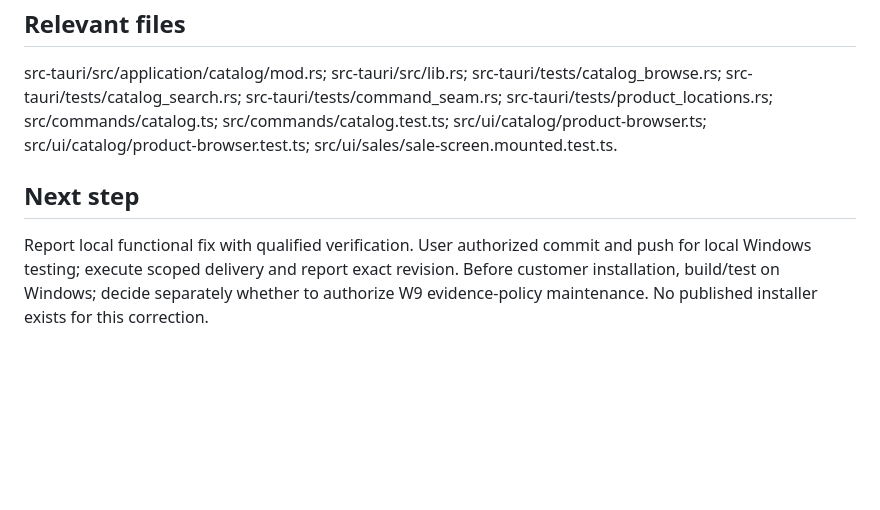
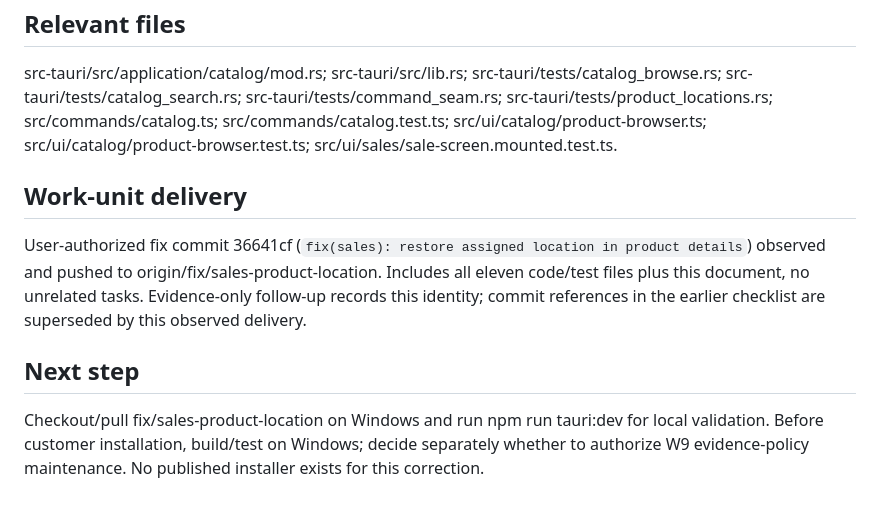
Before and after one commit to Luis-Lanza/repuestos_autos, a Markdown page: odd/tasks/sales-product-location-regression.md, the part around the change. Drawn GitHub-style; blank space fills up the shorter version.

Commit message:
docs(sales): record location fix delivery evidence

```diff
--- a/odd/tasks/sales-product-location-regression.md
+++ b/odd/tasks/sales-product-location-regression.md
@@ -32,5 +32,8 @@ Restore assigned storage location in Sales browse/checkout details. v1.0.0 displ
 ## Relevant files
 src-tauri/src/application/catalog/mod.rs; src-tauri/src/lib.rs; src-tauri/tests/catalog_browse.rs; src-tauri/tests/catalog_search.rs; src-tauri/tests/command_seam.rs; src-tauri/tests/product_locations.rs; src/commands/catalog.ts; src/commands/catalog.test.ts; src/ui/catalog/product-browser.ts; src/ui/catalog/product-browser.test.ts; src/ui/sales/sale-screen.mounted.test.ts.
 
+## Work-unit delivery
+User-authorized fix commit 36641cf (`fix(sales): restore assigned location in product details`) observed and pushed to origin/fix/sales-product-location. Includes all eleven code/test files plus this document, no unrelated tasks. Evidence-only follow-up records this identity; commit references in the earlier checklist are superseded by this observed delivery.
+
 ## Next step
-Report local functional fix with qualified verification. User authorized commit and push for local Windows testing; execute scoped delivery and report exact revision. Before customer installation, build/test on Windows; decide separately whether to authorize W9 evidence-policy maintenance. No published installer exists for this correction.
+Checkout/pull fix/sales-product-location on Windows and run npm run tauri:dev for local validation. Before customer installation, build/test on Windows; decide separately whether to authorize W9 evidence-policy maintenance. No published installer exists for this correction.
```
